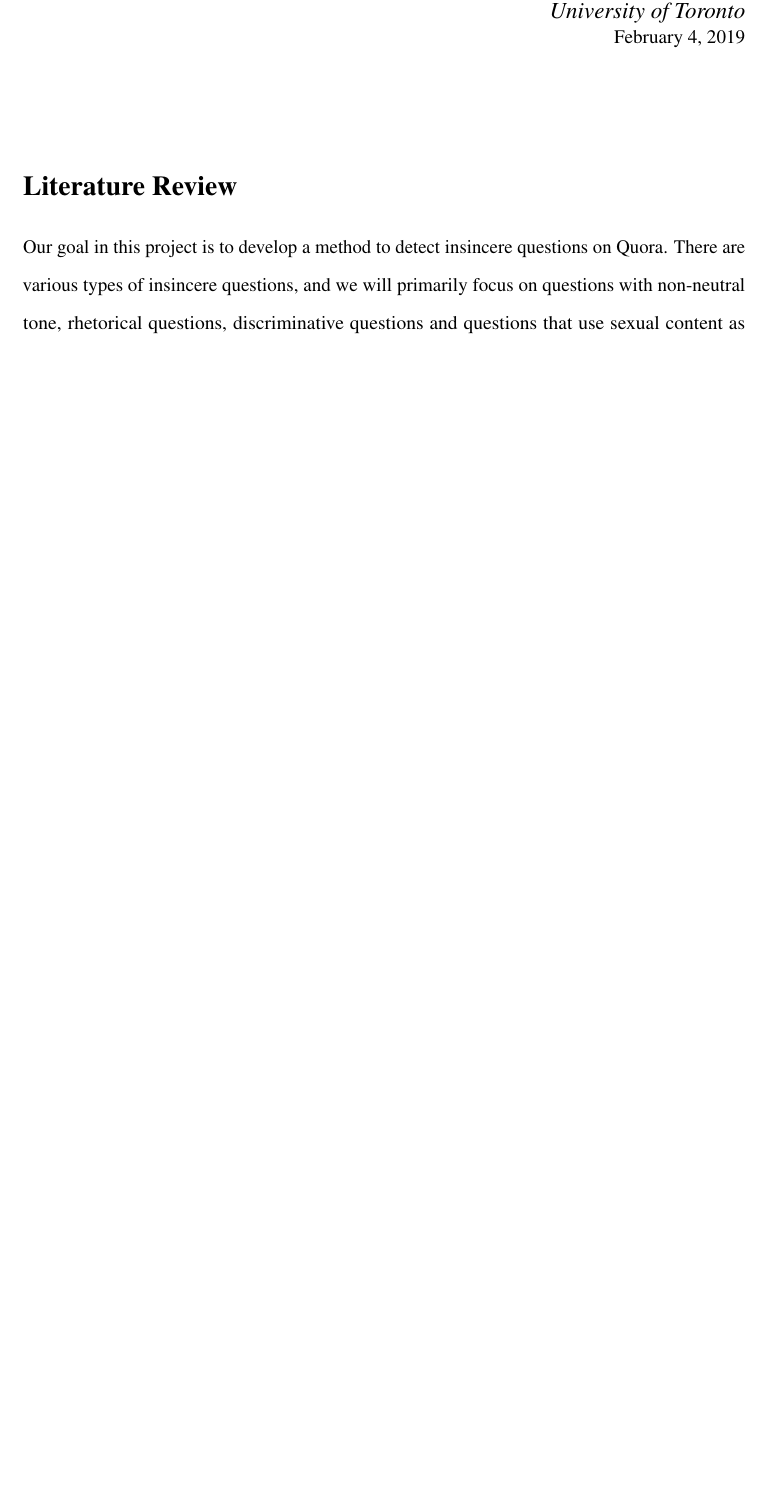
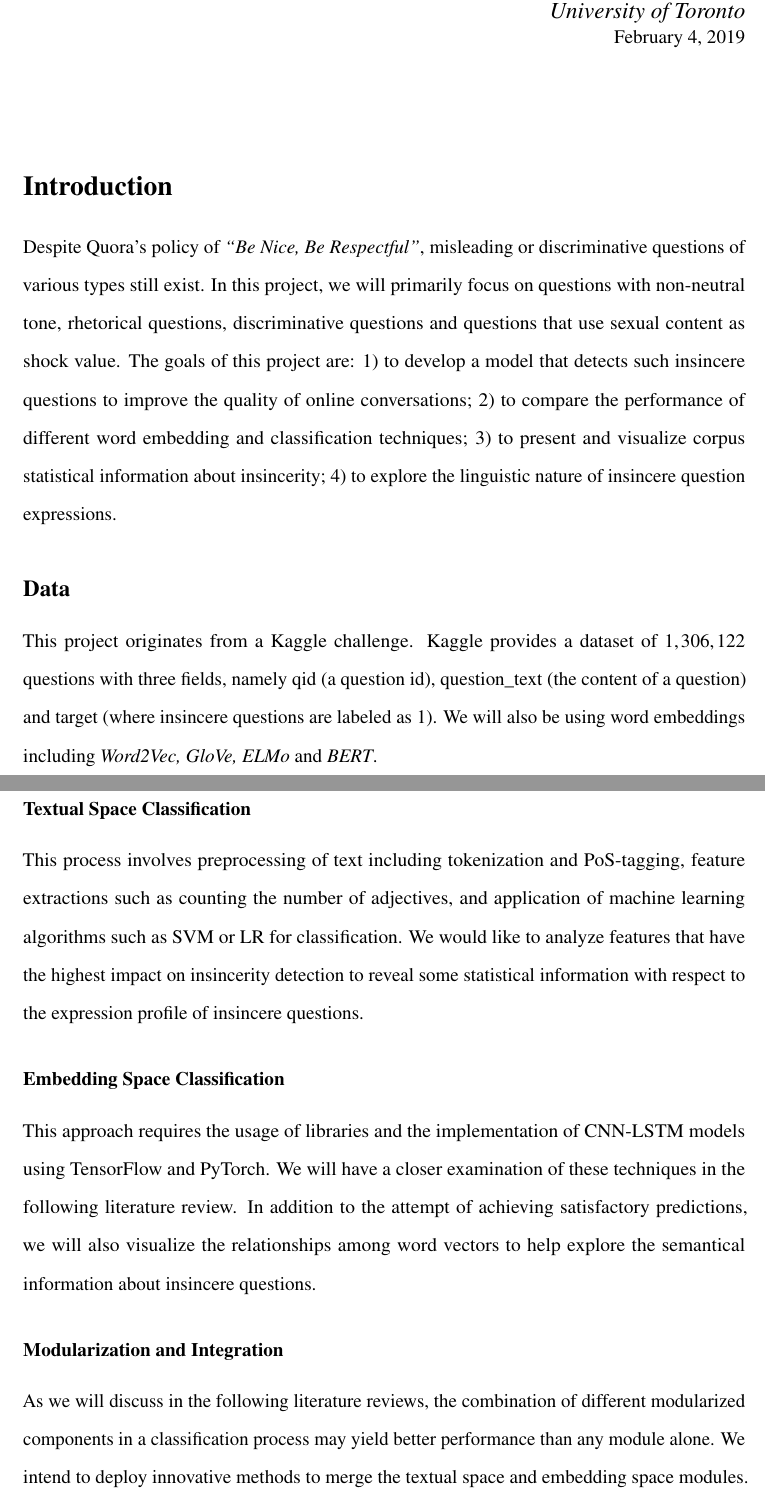
Before and after one commit to ShawnLYU/A-Hybrid-Approach-of-Insincere-Questions-Detection, a LaTeX document (report/csc2511.tex): part of page 1 of 8 before the commit and two parts of pages 1 and 2 of 9 after it, the two joined at a grey line, cut so that both start at the same text, the shorter picture padded with empty space. Compiled offline with pdfLaTeX.

Commit message:
Reorganized report structure and added revised proposal

```diff
--- a/report/csc2511.tex
+++ b/report/csc2511.tex
@@ -59,6 +59,28 @@
 %	ESSAY BODY
 %----------------------------------------------------------------------------------------
 \doublespacing % double space
+
+\section*{Introduction}
+
+Despite Quora's policy of \textit{``Be Nice, Be Respectful''}, misleading or discriminative questions of various types still exist. In this project, we will primarily focus on questions with non-neutral tone, rhetorical questions, discriminative questions and questions that use sexual content as shock value. The goals of this project are: 1) to develop a model that detects such insincere questions to improve the quality of online conversations; 2) to compare the performance of different word embedding and classification techniques; 3) to present and visualize corpus statistical information about insincerity; 4) to explore the linguistic nature of insincere question expressions.
+
+\subsection*{Data}
+
+This project originates from a Kaggle challenge. Kaggle provides a dataset of $1,306,122$ questions with three fields, namely qid (a question id), question\_text (the content of a question) and target (where insincere questions are labeled as 1). We will also be using word embeddings including \textit{Word2Vec, GloVe, ELMo} and \textit{BERT}.
+
+\subsection*{Project Design}
+
+\subsubsection*{Textual Space Classification}
+
+This process involves preprocessing of text including tokenization and PoS-tagging, feature extractions such as counting the number of adjectives, and application of machine learning algorithms such as SVM or LR for classification. We would like to analyze features that have the highest impact on insincerity detection to reveal some statistical information with respect to the expression profile of insincere questions.
+
+\subsubsection*{Embedding Space Classification}
+
+This approach requires the usage of libraries and the implementation of CNN-LSTM models using TensorFlow and PyTorch. We will have a closer examination of these techniques in the following literature review. In addition to the attempt of achieving satisfactory predictions, we will also visualize the relationships among word vectors to help explore the semantical information about insincere questions.
+
+\subsubsection*{Modularization and Integration}
+
+As we will discuss in the following literature reviews, the combination of different modularized components in a classification process may yield better performance than any module alone. We intend to deploy innovative methods to merge the textual space and embedding space modules.
+
 \section*{Literature Review}
 
-Our goal in this project is to develop a method to detect insincere questions on Quora. There are various types of insincere questions, and we will primarily focus on questions with non-neutral tone, rhetorical questions, discriminative questions and questions that use sexual content as shock value. In this literature review, we will first present some feature extraction approaches that are particularly effective for sentiment analysis, and then discuss word-embeddings which will form the major basis of our neural networks, and finally review neural networks models that have achieved state-of-art performance with a special focus on sarcasm detection.
```
Also changed, not shown: report/csc2511.tex (20 more changed lines).
